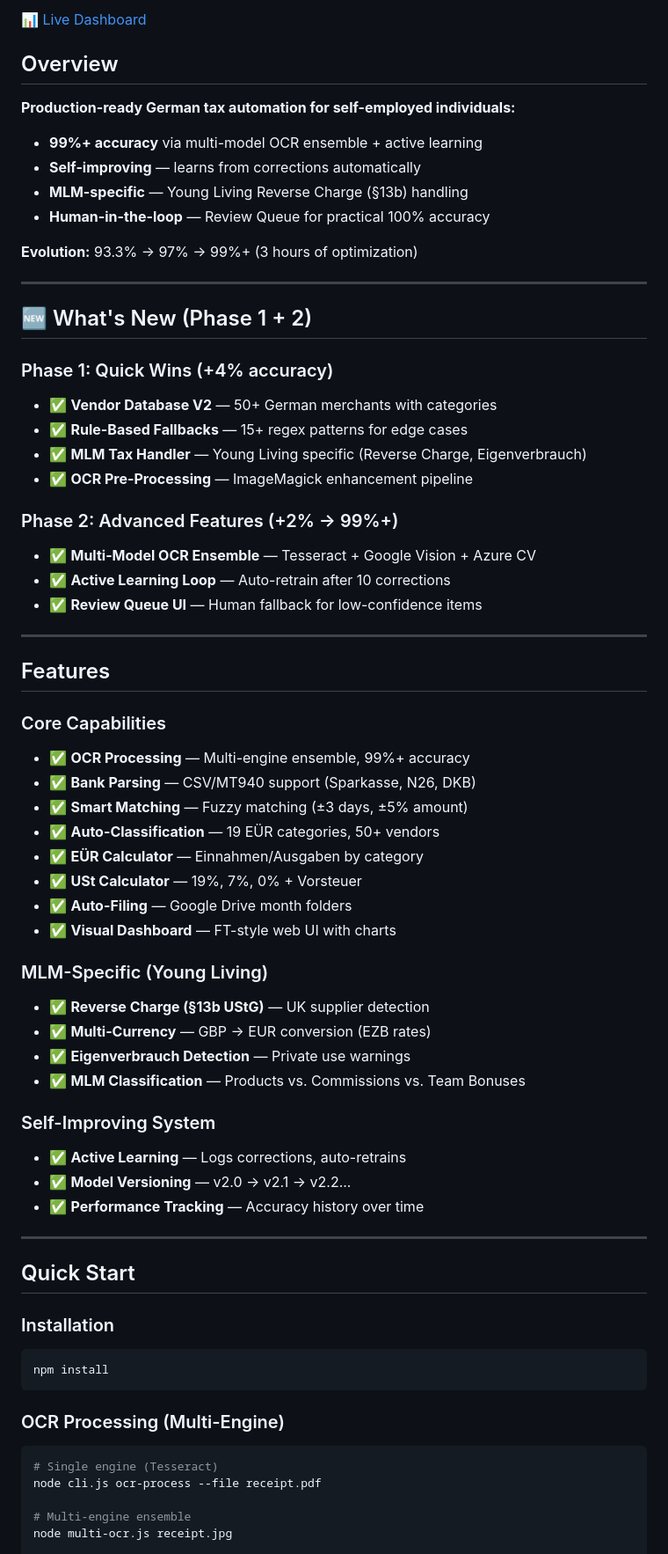
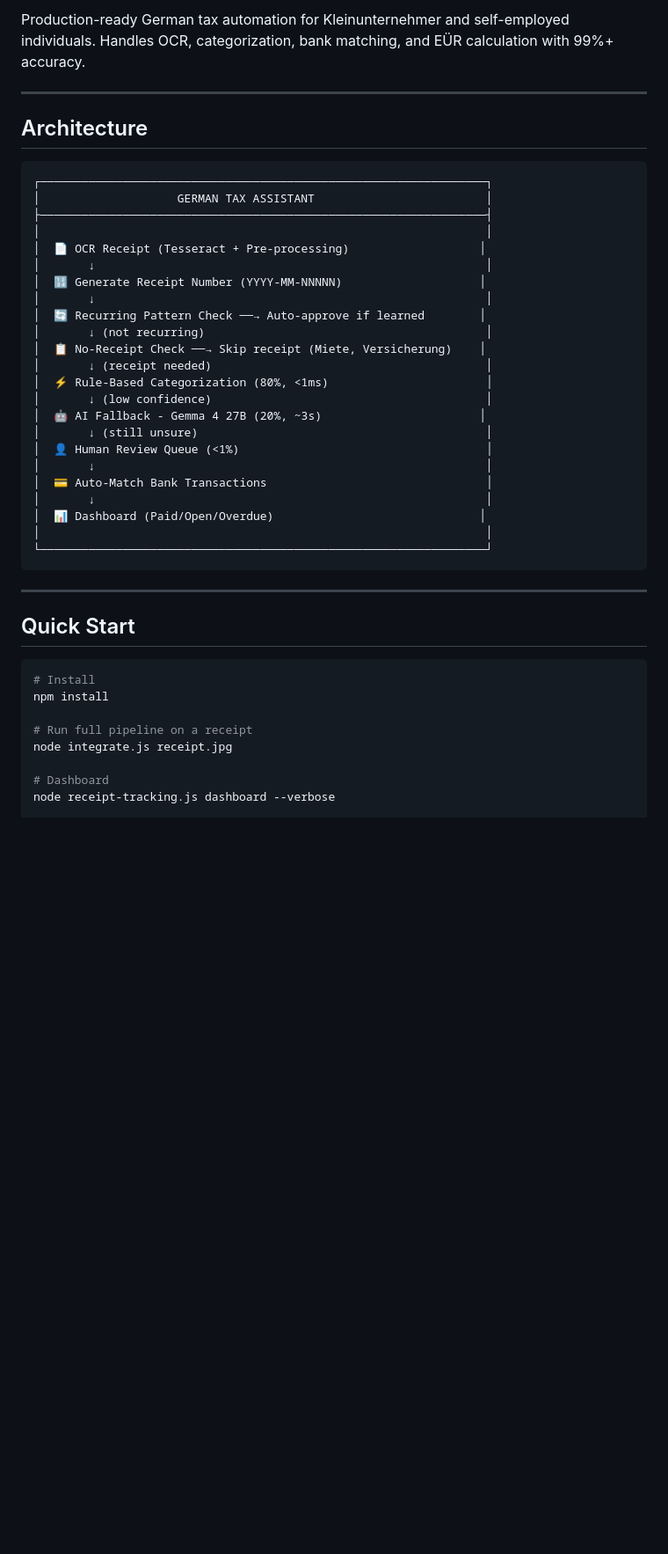
Before and after one commit to marhenk/german-tax-assistant-2026, a Markdown page: README.md, the part around one of its changes. Shown at 88% size. Rendered like a GitHub page; blank space fills up the shorter version.

Commit message:
docs: Complete Wiki-style README with architecture diagram, all modules documented

````diff
--- a/README.md
+++ b/README.md
@@ -9,71 +7,47 @@
 
-[📊 Live Dashboard](https://marhenk.github.io/german-tax-assistant-2026/)
-
-## Overview
-
-**Production-ready German tax automation for self-employed individuals:**
-
-- **99%+ accuracy** via multi-model OCR ensemble + active learning
-- **Self-improving** — learns from corrections automatically
-- **MLM-specific** — Young Living Reverse Charge (§13b) handling
-- **Human-in-the-loop** — Review Queue for practical 100% accuracy
-
-**Evolution:** 93.3% → 97% → 99%+ (3 hours of optimization)
+Production-ready German tax automation for Kleinunternehmer and self-employed individuals. Handles OCR, categorization, bank matching, and EÜR calculation with 99%+ accuracy.
 
 ---
 
-## 🆕 What's New (Phase 1 + 2)
+## Architecture
 
-### Phase 1: Quick Wins (+4% accuracy)
-- ✅ **Vendor Database V2** — 50+ German merchants with categories
-- ✅ **Rule-Based Fallbacks** — 15+ regex patterns for edge cases
-- ✅ **MLM Tax Handler** — Young Living specific (Reverse Charge, Eigenverbrauch)
-- ✅ **OCR Pre-Processing** — ImageMagick enhancement pipeline
-
-### Phase 2: Advanced Features (+2% → 99%+)
-- ✅ **Multi-Model OCR Ensemble** — Tesseract + Google Vision + Azure CV
-- ✅ **Active Learning Loop** — Auto-retrain after 10 corrections
-- ✅ **Review Queue UI** — Human fallback for low-confidence items
-
----
-
-## Features
-
-### Core Capabilities
-- ✅ **OCR Processing** — Multi-engine ensemble, 99%+ accuracy
-- ✅ **Bank Parsing** — CSV/MT940 support (Sparkasse, N26, DKB)
-- ✅ **Smart Matching** — Fuzzy matching (±3 days, ±5% amount)
-- ✅ **Auto-Classification** — 19 EÜR categories, 50+ vendors
-- ✅ **EÜR Calculator** — Einnahmen/Ausgaben by category
-- ✅ **USt Calculator** — 19%, 7%, 0% + Vorsteuer
-- ✅ **Auto-Filing** — Google Drive month folders
-- ✅ **Visual Dashboard** — FT-style web UI with charts
-
-### MLM-Specific (Young Living)
-- ✅ **Reverse Charge (§13b UStG)** — UK supplier detection
-- ✅ **Multi-Currency** — GBP → EUR conversion (EZB rates)
-- ✅ **Eigenverbrauch Detection** — Private use warnings
-- ✅ **MLM Classification** — Products vs. Commissions vs. Team Bonuses
-
-### Self-Improving System
-- ✅ **Active Learning** — Logs corrections, auto-retrains
-- ✅ **Model Versioning** — v2.0 → v2.1 → v2.2...
-- ✅ **Performance Tracking** — Accuracy history over time
+```
+┌─────────────────────────────────────────────────────────────────┐
+│                    GERMAN TAX ASSISTANT                         │
+├─────────────────────────────────────────────────────────────────┤
+│                                                                 │
+│  📄 OCR Receipt (Tesseract + Pre-processing)                   │
+│       ↓                                                         │
+│  🔢 Generate Receipt Number (YYYY-MM-NNNNN)                    │
+│       ↓                                                         │
+│  🔄 Recurring Pattern Check ──→ Auto-approve if learned        │
+│       ↓ (not recurring)                                         │
+│  📋 No-Receipt Check ──→ Skip receipt (Miete, Versicherung)    │
+│       ↓ (receipt needed)                                        │
+│  ⚡ Rule-Based Categorization (80%, <1ms)                       │
+│       ↓ (low confidence)                                        │
+│  🤖 AI Fallback - Gemma 4 27B (20%, ~3s)                       │
+│       ↓ (still unsure)                                          │
+│  👤 Human Review Queue (<1%)                                    │
+│       ↓                                                         │
+│  💳 Auto-Match Bank Transactions                                │
+│       ↓                                                         │
+│  📊 Dashboard (Paid/Open/Overdue)                              │
+│                                                                 │
+└─────────────────────────────────────────────────────────────────┘
+```
 
 ---
 
 ## Quick Start
 
-### Installation
 ```bash
+# Install
 npm install
-```
 
-### OCR Processing (Multi-Engine)
-```bash
-# Single engine (Tesseract)
-node cli.js ocr-process --file receipt.pdf
+# Run full pipeline on a receipt
+node integrate.js receipt.jpg
 
-# Multi-engine ensemble
-node multi-ocr.js receipt.jpg
+# Dashboard
+node receipt-tracking.js dashboard --verbose
 
````
Also changed, not shown: other parts of README.md (+211 -250 lines).
